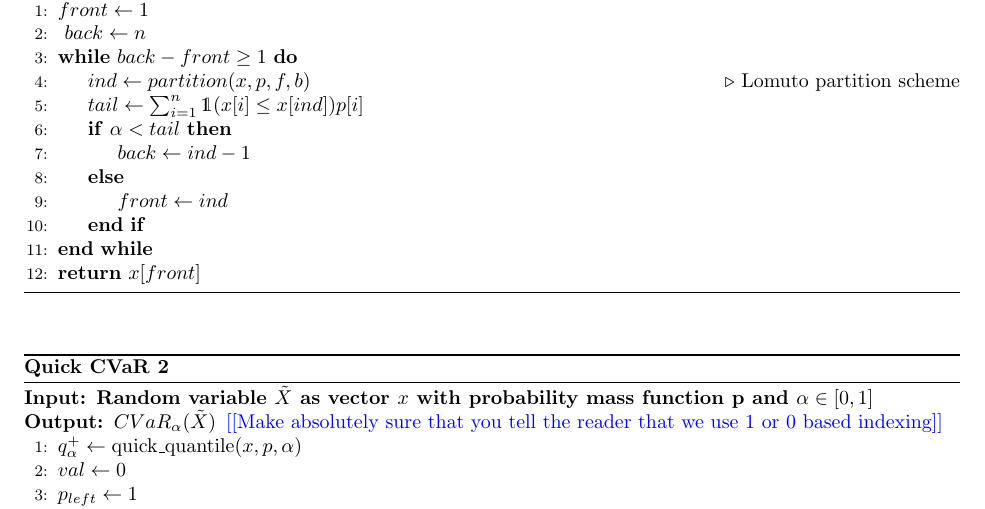
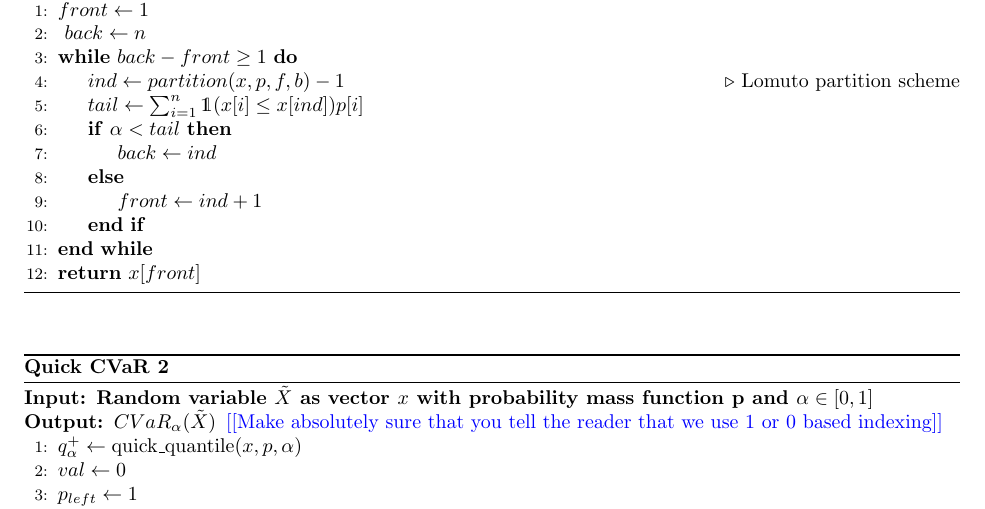
Before and after one commit to GersiD/FastCVaR, a LaTeX document (main.tex): part of page 4 of 5, cut so that both start at the same text. Compiled offline with pdfLaTeX.

Commit message:
change quick quantile pseudocode back

```diff
--- a/main.tex
+++ b/main.tex
@@ -272,14 +272,13 @@ Let $\tau\opt $ is optimal in \eqref{eq:var-definition} (max definition) and the
     \State{$front \gets 1$}
     \State{ $back \gets n$ }
     \While{$back - front \geq 1$}
-    \State{$ind \gets partition(x, p, f, b)$  \Comment{Lomuto partition scheme}}
+    \State{$ind \gets partition(x, p, f, b) - 1$  \Comment{Lomuto partition scheme}}
 
     \State{$tail \gets \sum_{i=1}^n \mathds{1}(x[i] \leq x[ind]) p[i]$}
-
       \If{$\alpha < tail$}
-      \State{$back \gets ind - 1$}
+      \State{$back \gets ind$}
       \Else{}
-      \State{$front \gets ind$}
+      \State{$front \gets ind + 1$}
       \EndIf{}
     \EndWhile{}
     \State{\Return{$x[front]$}}
```
